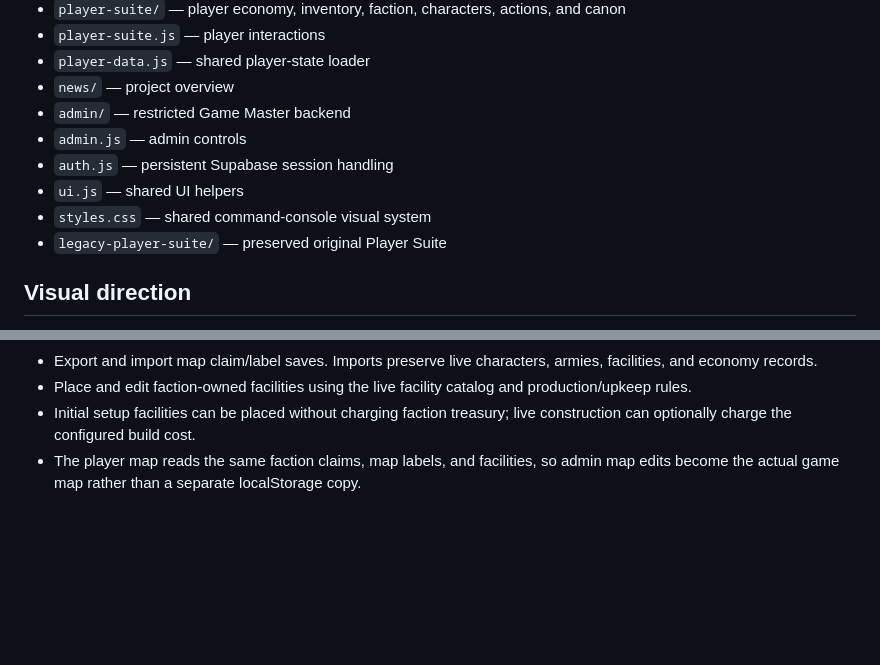
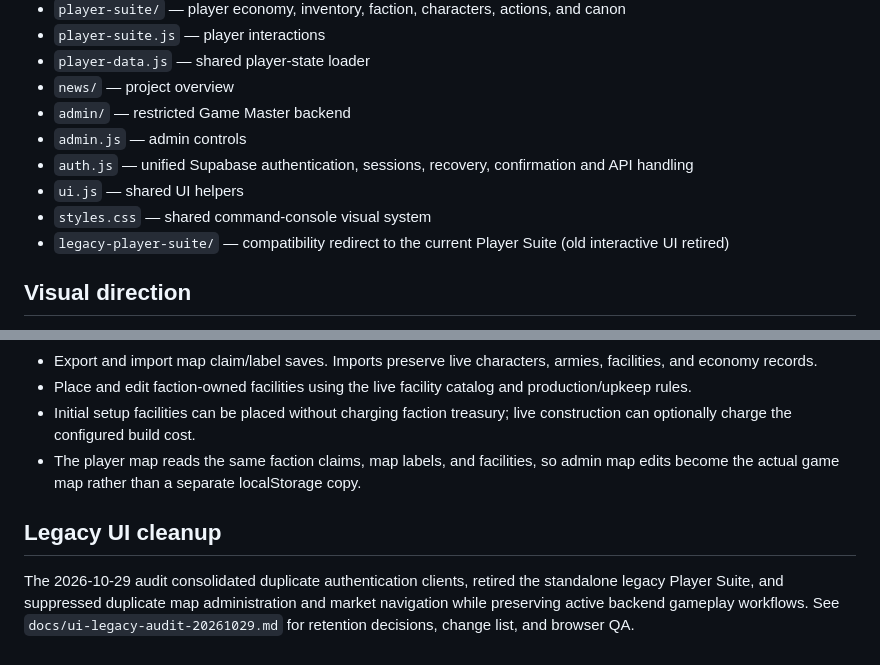
Before and after one commit to Wa-rgb-oss/Gradari-Player-Suite-dev, a Markdown page: README.md, 2 parts joined by grey strips. Rendered like a GitHub page; blank space fills up the shorter version.

Commit message:
Document consolidated UI and retired legacy Player Suite in README

```diff
--- a/README.md
+++ b/README.md
@@ -64,10 +64,10 @@ The frontend does not rely on hidden buttons for security.
 - `news/` — project overview
 - `admin/` — restricted Game Master backend
 - `admin.js` — admin controls
-- `auth.js` — persistent Supabase session handling
+- `auth.js` — unified Supabase authentication, sessions, recovery, confirmation and API handling
 - `ui.js` — shared UI helpers
 - `styles.css` — shared command-console visual system
-- `legacy-player-suite/` — preserved original Player Suite
+- `legacy-player-suite/` — compatibility redirect to the current Player Suite (old interactive UI retired)
 
 ## Visual direction
 
@@ -127,3 +127,7 @@ The restricted admin console includes a visual MAP tab modeled on the original G
 - Place and edit faction-owned facilities using the live facility catalog and production/upkeep rules.
 - Initial setup facilities can be placed without charging faction treasury; live construction can optionally charge the configured build cost.
 - The player map reads the same faction claims, map labels, and facilities, so admin map edits become the actual game map rather than a separate localStorage copy.
+
+## Legacy UI cleanup
+
+The 2026-10-29 audit consolidated duplicate authentication clients, retired the standalone legacy Player Suite, and suppressed duplicate map administration and market navigation while preserving active backend gameplay workflows. See `docs/ui-legacy-audit-20261029.md` for retention decisions, change list, and browser QA.
```
